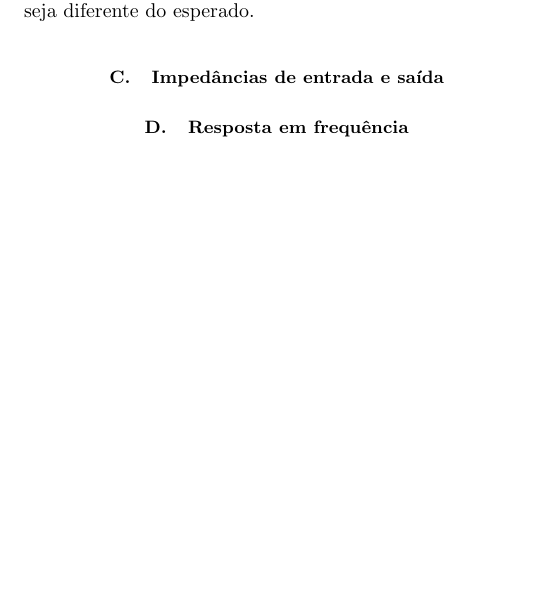
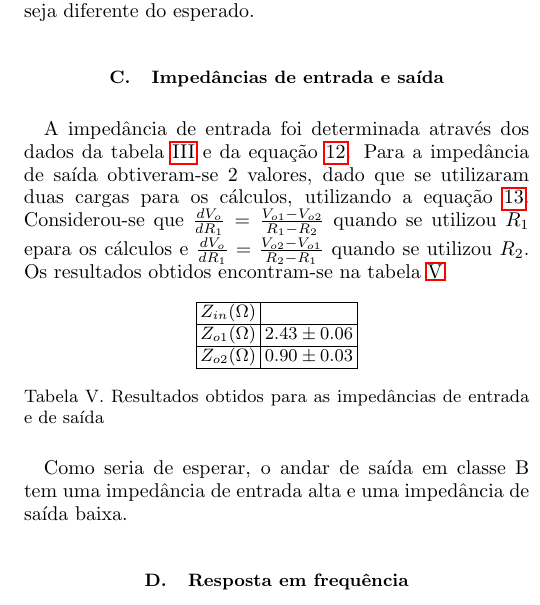
Before and after one commit to sbalula/CEle, a LaTeX paper (4_ClasseB/report/alpha.tex): part of one column of page 4 of 4, cut so that both start at the same text, the shorter picture padded with empty space. Compiled offline with pdfLaTeX.

Commit message:
Parte das impedancias parcialmente feita, falta impedancia de entrada

```diff
--- a/4_ClasseB/report/alpha.tex
+++ b/4_ClasseB/report/alpha.tex
@@ -321,8 +321,20 @@ Valor este que é aproximadamente o dobro do valor obtido teoricamente. Mais ist
 
 \subsection{Impedâncias de entrada e saída}
 
+A impedância de entrada foi determinada através dos dados da tabela \ref{tab:impedanciadados} e da equação \ref{eq:impedanciaentrada}. Para a impedância de saída obtiveram-se 2 valores, dado que se utilizaram duas cargas para os cálculos, utilizando a equação \ref{eq:impedanciasaida}. Considerou-se que $\frac{dV_o}{dR_1}=\frac{V_{o1}-V_{o2}}{R_1-R_2}$ quando se utilizou $R_1$ epara os cálculos e  $\frac{dV_o}{dR_1}=\frac{V_{o2}-V_{o1}}{R_2-R_1}$ quando se utilizou $R_2$. Os resultados obtidos encontram-se na tabela \ref{tab:impedanciaresultados}.
 
+\begin{table}[h]
+    \begin{tabular}{|l|l|}
+    \hline
+    $Z_{in} (\Omega)$ & ~ \\ \hline
+    $Z_{o1} (\Omega)$ & $2.43 \pm0.06$ \\ \hline
+    $Z_{o2} (\Omega)$ & $0.90 \pm 0.03$ \\ \hline
+    \end{tabular}
+\caption{Resultados obtidos para as impedâncias de entrada e de saída}
+\label{tab:impedanciaresultados}
+\end{table}
 
+Como seria de esperar, o andar de saída em classe B tem uma impedância de entrada alta e uma impedância de saída baixa.
 
 
 
```
Also changed, not shown: 4_ClasseB/report/alpha.tex (4 more changed lines).
